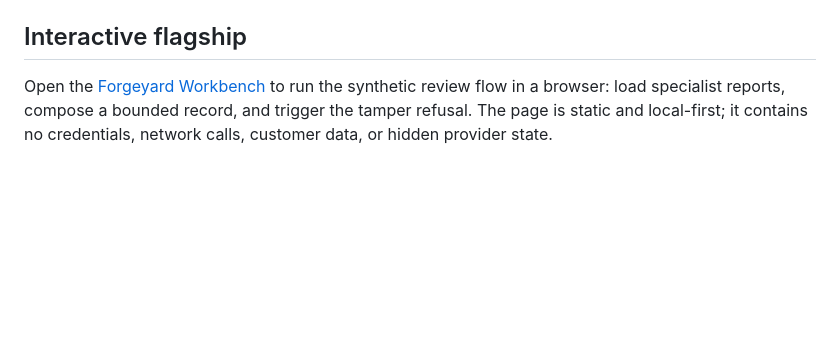
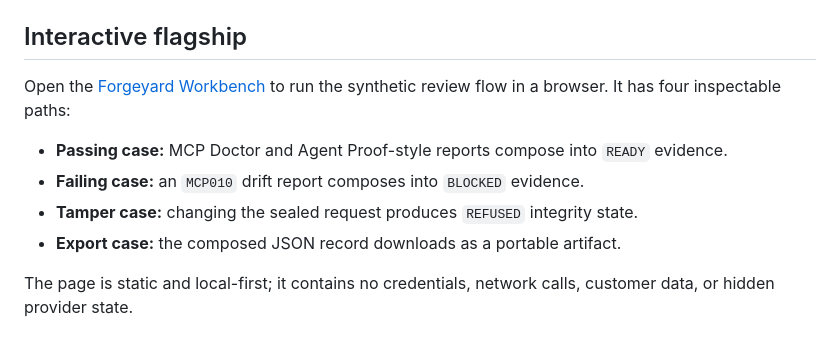
Before and after one commit to jonah-ux/forgeyard, a Markdown page: README.md, the part around the change. Drawn GitHub-style; blank space fills up the shorter version.

Commit message:
docs(workbench): document product scenarios
Agent-Session: 01a0f832-10d7-7603-ae7b-fe1f6678e3e5
Agent-Node: studio
Agent-Runtime: codex
Agent-Trace: 82fcceee-326d-479b-a8c5-f3b193a482d2
Agent-Session-Source: agent-id

```diff
--- a/README.md
+++ b/README.md
@@ -149,6 +149,12 @@ paths, production logs, or proprietary operating policy. See `PROVENANCE.md` for
 ## Interactive flagship
 
 Open the [Forgeyard Workbench](https://jonah-ux.github.io/forgeyard/) to run the
-synthetic review flow in a browser: load specialist reports, compose a bounded
-record, and trigger the tamper refusal. The page is static and local-first; it
-contains no credentials, network calls, customer data, or hidden provider state.
+synthetic review flow in a browser. It has four inspectable paths:
+
+- **Passing case:** MCP Doctor and Agent Proof-style reports compose into `READY` evidence.
+- **Failing case:** an `MCP010` drift report composes into `BLOCKED` evidence.
+- **Tamper case:** changing the sealed request produces `REFUSED` integrity state.
+- **Export case:** the composed JSON record downloads as a portable artifact.
+
+The page is static and local-first; it contains no credentials, network calls,
+customer data, or hidden provider state.
```
